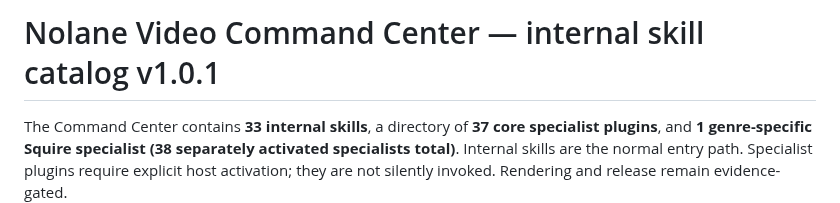
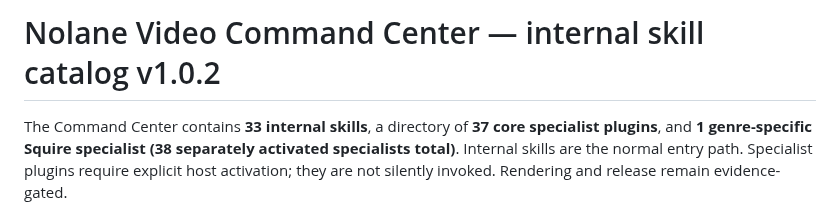
Before and after one commit to Nolane-x/video, a Markdown page: integrations/nolane-video-command-center-overlay/SKILL-CATALOG.md, the part around the change. Rendered like a GitHub page.

Commit message:
Bump Command Center to v1.0.2 with exact Foley artifact delivery evidence: integrations/nolane-video-command-center-overlay/SKILL-CATALOG.md

```diff
--- a/integrations/nolane-video-command-center-overlay/SKILL-CATALOG.md
+++ b/integrations/nolane-video-command-center-overlay/SKILL-CATALOG.md
@@ -1,4 +1,4 @@
-# Nolane Video Command Center — internal skill catalog v1.0.1
+# Nolane Video Command Center — internal skill catalog v1.0.2
 
 The Command Center contains **33 internal skills**, a directory of **37 core specialist plugins**, and **1 genre-specific Squire specialist (38 separately activated specialists total)**. Internal skills are the normal entry path. Specialist plugins require explicit host activation; they are not silently invoked. Rendering and release remain evidence-gated.
 
```
